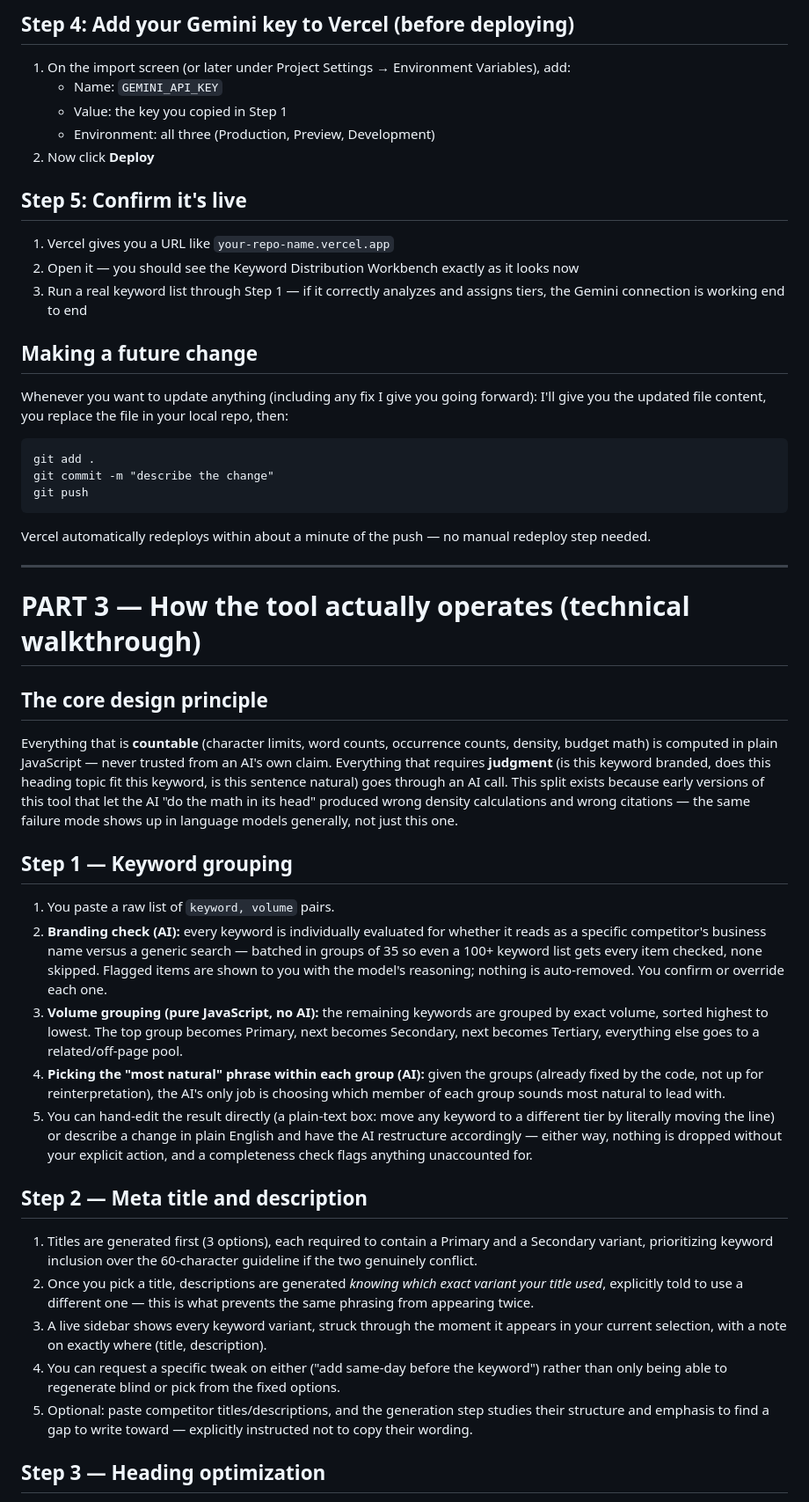
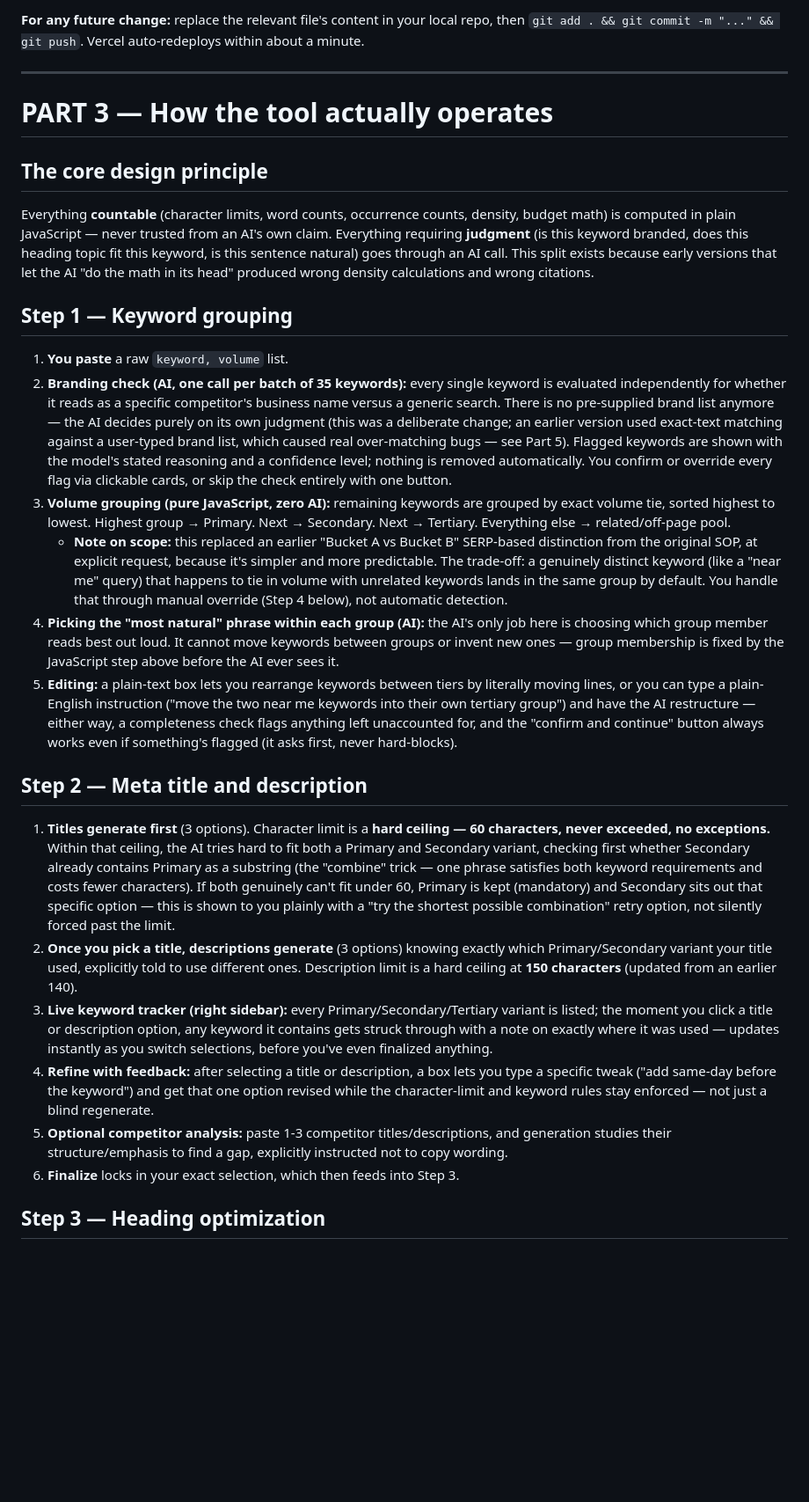
Before and after one commit to TahaNasir1412/KeywordDistributor, a Markdown page: README_AND_REFERENCE.md, the part around one of its changes. Shown at 88% size. Rendered like a GitHub page; blank space fills up the shorter version.

````diff
--- a/README_AND_REFERENCE.md
+++ b/README_AND_REFERENCE.md
@@ -51,43 +34,28 @@ deploy_package/
-## Step 4: Add your Gemini key to Vercel (before deploying)
-1. On the import screen (or later under Project Settings → Environment Variables), add:
-   - Name: `GEMINI_API_KEY`
-   - Value: the key you copied in Step 1
-   - Environment: all three (Production, Preview, Development)
-2. Now click **Deploy**
-
-## Step 5: Confirm it's live
-1. Vercel gives you a URL like `your-repo-name.vercel.app`
-2. Open it — you should see the Keyword Distribution Workbench exactly as it looks now
-3. Run a real keyword list through Step 1 — if it correctly analyzes and assigns tiers, the Gemini connection is working end to end
-
-## Making a future change
-Whenever you want to update anything (including any fix I give you going forward): I'll give you the updated file content, you replace the file in your local repo, then:
-```
-git add .
-git commit -m "describe the change"
-git push
-```
-Vercel automatically redeploys within about a minute of the push — no manual redeploy step needed.
+**For any future change:** replace the relevant file's content in your local repo, then `git add . && git commit -m "..." && git push`. Vercel auto-redeploys within about a minute.
 
 ---
 
-# PART 3 — How the tool actually operates (technical walkthrough)
+# PART 3 — How the tool actually operates
 
 ## The core design principle
-Everything that is **countable** (character limits, word counts, occurrence counts, density, budget math) is computed in plain JavaScript — never trusted from an AI's own claim. Everything that requires **judgment** (is this keyword branded, does this heading topic fit this keyword, is this sentence natural) goes through an AI call. This split exists because early versions of this tool that let the AI "do the math in its head" produced wrong density calculations and wrong citations — the same failure mode shows up in language models generally, not just this one.
+Everything **countable** (character limits, word counts, occurrence counts, density, budget math) is computed in plain JavaScript — never trusted from an AI's own claim. Everything requiring **judgment** (is this keyword branded, does this heading topic fit this keyword, is this sentence natural) goes through an AI call. This split exists because early versions that let the AI "do the math in its head" produced wrong density calculations and wrong citations.
 
 ## Step 1 — Keyword grouping
-1. You paste a raw list of `keyword, volume` pairs.
-2. **Branding check (AI):** every keyword is individually evaluated for whether it reads as a specific competitor's business name versus a generic search — batched in groups of 35 so even a 100+ keyword list gets every item checked, none skipped. Flagged items are shown to you with the model's reasoning; nothing is auto-removed. You confirm or override each one.
-3. **Volume grouping (pure JavaScript, no AI):** the remaining keywords are grouped by exact volume, sorted highest to lowest. The top group becomes Primary, next becomes Secondary, next becomes Tertiary, everything else goes to a related/off-page pool.
-4. **Picking the "most natural" phrase within each group (AI):** given the groups (already fixed by the code, not up for reinterpretation), the AI's only job is choosing which member of each group sounds most natural to lead with.
-5. You can hand-edit the result directly (a plain-text box: move any keyword to a different tier by literally moving the line) or describe a change in plain English and have the AI restructure accordingly — either way, nothing is dropped without your explicit action, and a completeness check flags anything unaccounted for.
+
+1. **You paste** a raw `keyword, volume` list.
+2. **Branding check (AI, one call per batch of 35 keywords):** every single keyword is evaluated independently for whether it reads as a specific competitor's business name versus a generic search. There is no pre-supplied brand list anymore — the AI decides purely on its own judgment (this was a deliberate change; an earlier version used exact-text matching against a user-typed brand list, which caused real over-matching bugs — see Part 5). Flagged keywords are shown with the model's stated reasoning and a confidence level; nothing is removed automatically. You confirm or override every flag via clickable cards, or skip the check entirely with one button.
+3. **Volume grouping (pure JavaScript, zero AI):** remaining keywords are grouped by exact volume tie, sorted highest to lowest. Highest group → Primary. Next → Secondary. Next → Tertiary. Everything else → related/off-page pool.
+   - **Note on scope:** this replaced an earlier "Bucket A vs Bucket B" SERP-based distinction from the original SOP, at explicit request, because it's simpler and more predictable. The trade-off: a genuinely distinct keyword (like a "near me" query) that happens to tie in volume with unrelated keywords lands in the same group by default. You handle that through manual override (Step 4 below), not automatic detection.
+4. **Picking the "most natural" phrase within each group (AI):** the AI's only job here is choosing which group member reads best out loud. It cannot move keywords between groups or invent new ones — group membership is fixed by the JavaScript step above before the AI ever sees it.
+5. **Editing:** a plain-text box lets you rearrange keywords between tiers by literally moving lines, or you can type a plain-English instruction ("move the two near me keywords into their own tertiary group") and have the AI restructure — either way, a completeness check flags anything left unaccounted for, and the "confirm and continue" button always works even if something's flagged (it asks first, never hard-blocks).
 
 ## Step 2 — Meta title and description
-1. Titles are generated first (3 options), each required to contain a Primary and a Secondary variant, prioritizing keyword inclusion over the 60-character guideline if the two genuinely conflict.
-2. Once you pick a title, descriptions are generated *knowing which exact variant your title used*, explicitly told to use a different one — this is what prevents the same phrasing from appearing twice.
-3. A live sidebar shows every keyword variant, struck through the moment it appears in your current selection, with a note on exactly where (title, description).
-4. You can request a specific tweak on either ("add same-day before the keyword") rather than only being able to regenerate blind or pick from the fixed options.
-5. Optional: paste competitor titles/descriptions, and the generation step studies their structure and emphasis to find a gap to write toward — explicitly instructed not to copy their wording.
+
+1. **Titles generate first** (3 options). Character limit is a **hard ceiling — 60 characters, never exceeded, no exceptions.** Within that ceiling, the AI tries hard to fit both a Primary and Secondary variant, checking first whether Secondary already contains Primary as a substring (the "combine" trick — one phrase satisfies both keyword requirements and costs fewer characters). If both genuinely can't fit under 60, Primary is kept (mandatory) and Secondary sits out that specific option — this is shown to you plainly with a "try the shortest possible combination" retry option, not silently forced past the limit.
+2. **Once you pick a title, descriptions generate** (3 options) knowing exactly which Primary/Secondary variant your title used, explicitly told to use different ones. Description limit is a hard ceiling at **150 characters** (updated from an earlier 140).
+3. **Live keyword tracker (right sidebar):** every Primary/Secondary/Tertiary variant is listed; the moment you click a title or description option, any keyword it contains gets struck through with a note on exactly where it was used — updates instantly as you switch selections, before you've even finalized anything.
+4. **Refine with feedback:** after selecting a title or description, a box lets you type a specific tweak ("add same-day before the keyword") and get that one option revised while the character-limit and keyword rules stay enforced — not just a blind regenerate.
+5. **Optional competitor analysis:** paste 1-3 competitor titles/descriptions, and generation studies their structure/emphasis to find a gap, explicitly instructed not to copy wording.
+6. **Finalize** locks in your exact selection, which then feeds into Step 3.
 
 ## Step 3 — Heading optimization
````
Also changed, not shown: other parts of README_AND_REFERENCE.md (+96 -57 lines).
